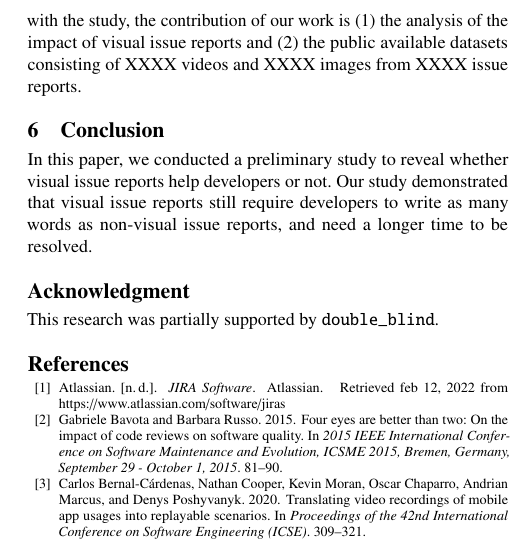
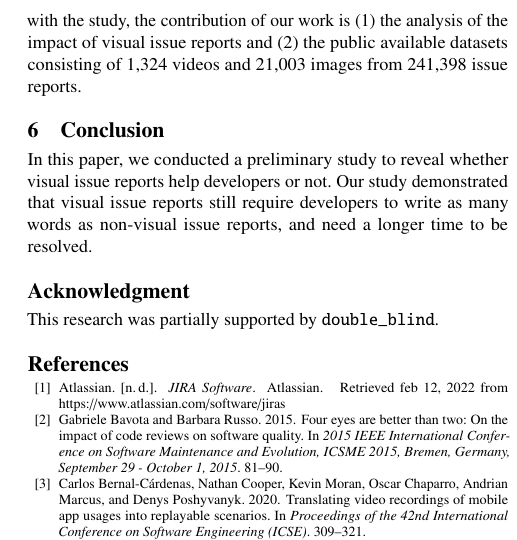
Before and after one commit to posl/kuramoto-msr2022, a LaTeX paper (tex-kondo/main.tex, which reads tex-kondo/sections/related.tex): part of one column of page 5 of 6, cut so that both start at the same text. Compiled offline with pdfLaTeX.

Commit message:
XXXXの数値を埋めました

```diff
--- a/tex-kondo/sections/related.tex
+++ b/tex-kondo/sections/related.tex
@@ -7,4 +7,4 @@ Noyori~\et~\citep{DBLP:journals/ieicetd/NoyoriWFKONT21} investigated the relatio
 They found that bugs are resolved fast when discussions about symptoms are not needed.  Bhattacharya \et \citep{DBLP:conf/msr/BhattacharyaN11} developed bug-fix
 time prediction models using various metrics. They showed that bug severity and the number of attachments (patches) do not correlate with bug-fix time. In addition, their later work by Bhattacharya \et~\citep{DBLP:conf/csmr/BhattacharyaUNK13} compared bug-fix time for high-quality and poor-quality reports. They observed that the text length of descriptions is relatively correlated with bug resolution time.
 
-A few recent studies have utilized visual issue reports for improving bug-fixing process~\citep{DBLP:conf/icse/CooperBCMP21}. Cooper~\et~\citep{DBLP:conf/icse/CooperBCMP21} used videos and texts included in issue reports to detect duplicate issue reports. Compared with the study, the contribution of our work is (1) the analysis of the impact of visual issue reports and (2) the public available datasets consisting of XXXX videos and XXXX images from XXXX issue reports.
+A few recent studies have utilized visual issue reports for improving bug-fixing process~\citep{DBLP:conf/icse/CooperBCMP21}. Cooper~\et~\citep{DBLP:conf/icse/CooperBCMP21} used videos and texts included in issue reports to detect duplicate issue reports. Compared with the study, the contribution of our work is (1) the analysis of the impact of visual issue reports and (2) the public available datasets consisting of 1,324 videos and 21,003 images from 241,398 issue reports.
```
